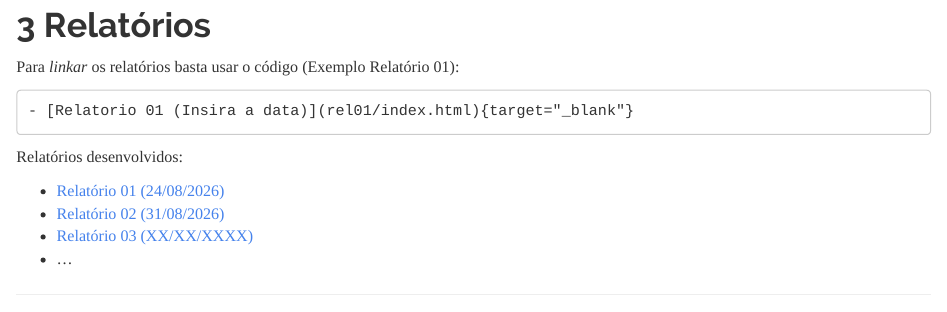
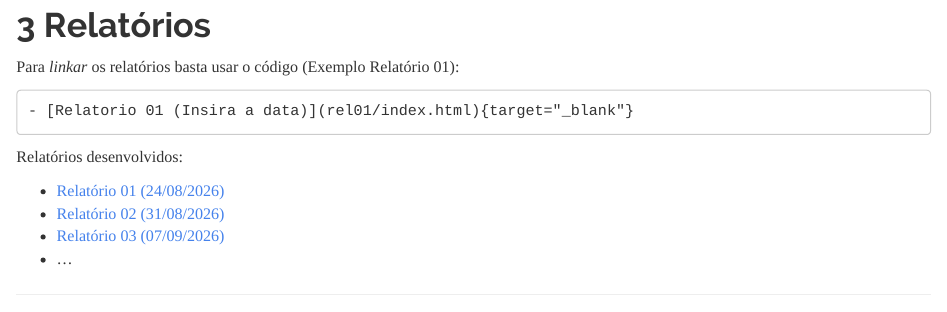
Before and after one commit to mcfcoelho1/relatorio-eait, an R Markdown document (relatorio/index.Rmd): the page in a window 1100 px wide, from 2060 px down. The pictures show the output file relatorio/index.html that the author committed with the source, opened offline; long lines of code are wrapped.

Commit message:
Atualização da pág inicial

```diff
--- a/relatorio/index.Rmd
+++ b/relatorio/index.Rmd
@@ -177,5 +177,5 @@ Relatórios desenvolvidos:
 
 - [Relatório 01 (24/08/2026)](rel01/index.html){target="_blank"}
 - [Relatório 02 (31/08/2026)](rel02/index.html){target="_blank"}
-- [Relatório 03 (XX/XX/XXXX)](rel03/index.html){target="_blank"}
+- [Relatório 03 (07/09/2026)](rel03/index.html){target="_blank"}
 - ...
```
Also changed, not shown: relatorio/index.html.
